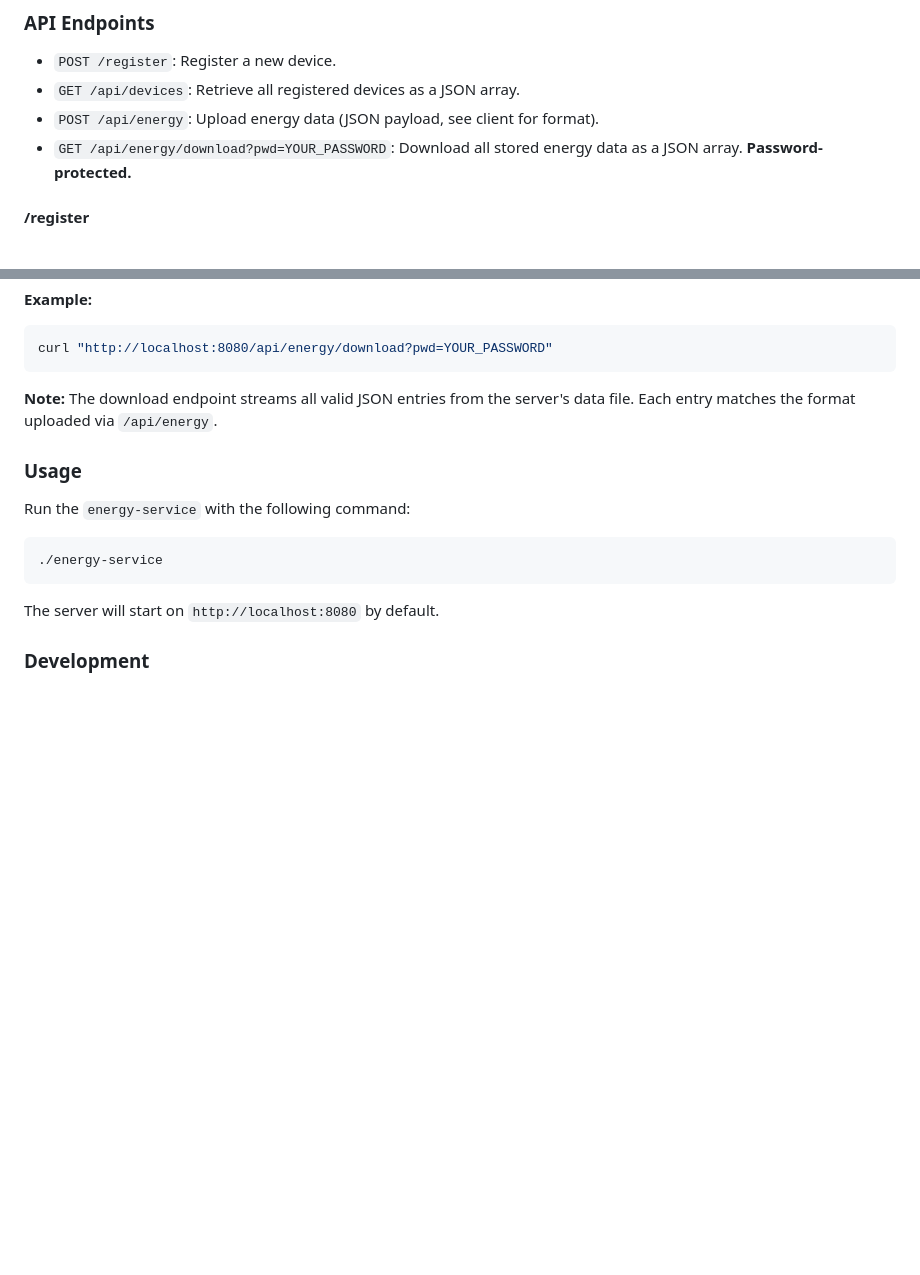
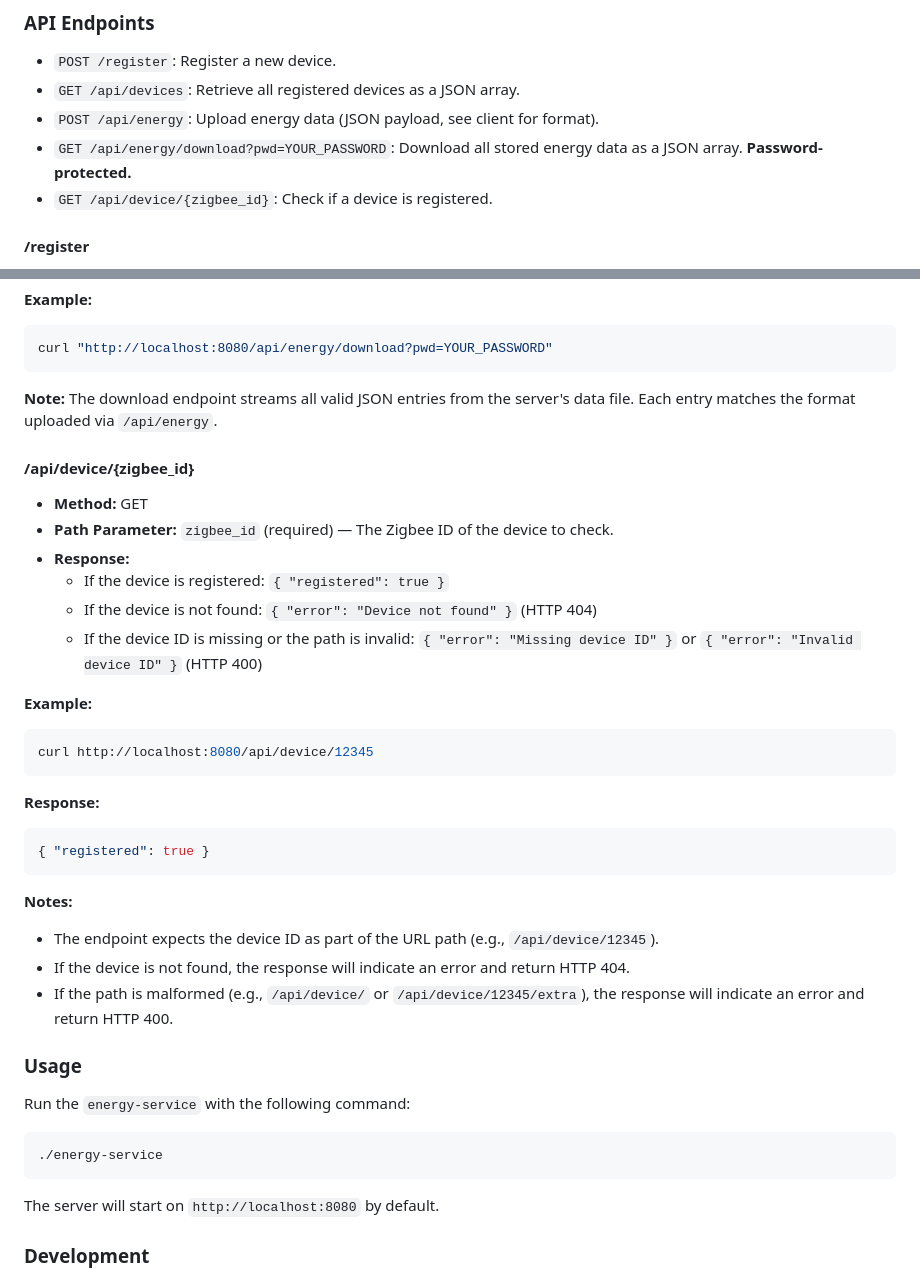
Before and after one commit to rddl-network/energy-service, a Markdown page: README.md, 2 parts joined by grey strips. Drawn GitHub-style; blank space fills up the shorter version.

Commit message:
added README
Signed-off-by: Jürgen Eckel <juergen@riddleandcode.com>

````diff
--- a/README.md
+++ b/README.md
@@ -45,6 +45,7 @@ The `energy-service` is a server application that handles device registration an
 - `GET /api/devices`: Retrieve all registered devices as a JSON array.
 - `POST /api/energy`: Upload energy data (JSON payload, see client for format).
 - `GET /api/energy/download?pwd=YOUR_PASSWORD`: Download all stored energy data as a JSON array. **Password-protected.**
+- `GET /api/device/{zigbee_id}`: Check if a device is registered.
 
 #### /register
 - **Method:** POST
@@ -129,6 +130,28 @@ curl "http://localhost:8080/api/energy/download?pwd=YOUR_PASSWORD"
 
 **Note:** The download endpoint streams all valid JSON entries from the server's data file. Each entry matches the format uploaded via `/api/energy`.
 
+#### /api/device/{zigbee_id}
+- **Method:** GET
+- **Path Parameter:** `zigbee_id` (required) — The Zigbee ID of the device to check.
+- **Response:**
+  - If the device is registered: `{ "registered": true }`
+  - If the device is not found: `{ "error": "Device not found" }` (HTTP 404)
+  - If the device ID is missing or the path is invalid: `{ "error": "Missing device ID" }` or `{ "error": "Invalid device ID" }` (HTTP 400)
+
+**Example:**
+```bash
+curl http://localhost:8080/api/device/12345
+```
+**Response:**
+```json
+{ "registered": true }
+```
+
+**Notes:**
+- The endpoint expects the device ID as part of the URL path (e.g., `/api/device/12345`).
+- If the device is not found, the response will indicate an error and return HTTP 404.
+- If the path is malformed (e.g., `/api/device/` or `/api/device/12345/extra`), the response will indicate an error and return HTTP 400.
+
 ### Usage
 Run the `energy-service` with the following command:
 ```bash
````
